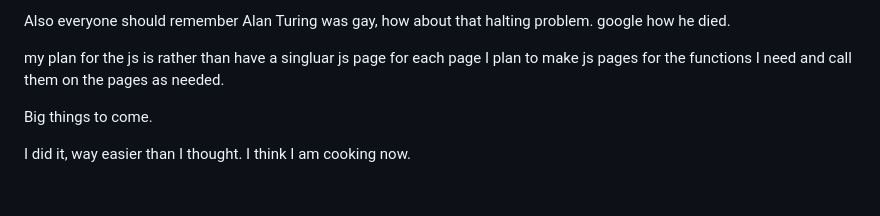
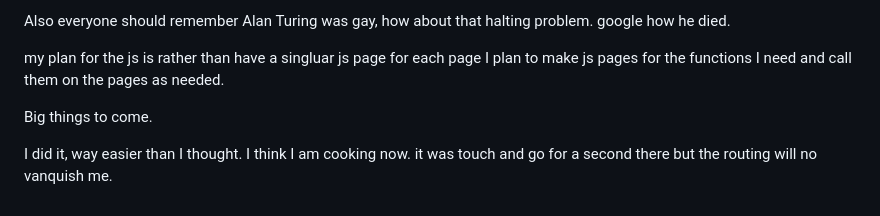
Before and after one commit to ddavis-4/PersonalSite, a Markdown page: log.md, the part around the change. Drawn GitHub-style.

Commit message:
now I am done

```diff
--- a/log.md
+++ b/log.md
@@ -82,4 +82,4 @@ my plan for the js is rather than have a singluar js page for each page I plan t
 
 Big things to come.
 
-I did it, way easier than I thought. I think I am cooking now.
+I did it, way easier than I thought. I think I am cooking now. it was touch and go for a second there but the routing will no vanquish me.
```
